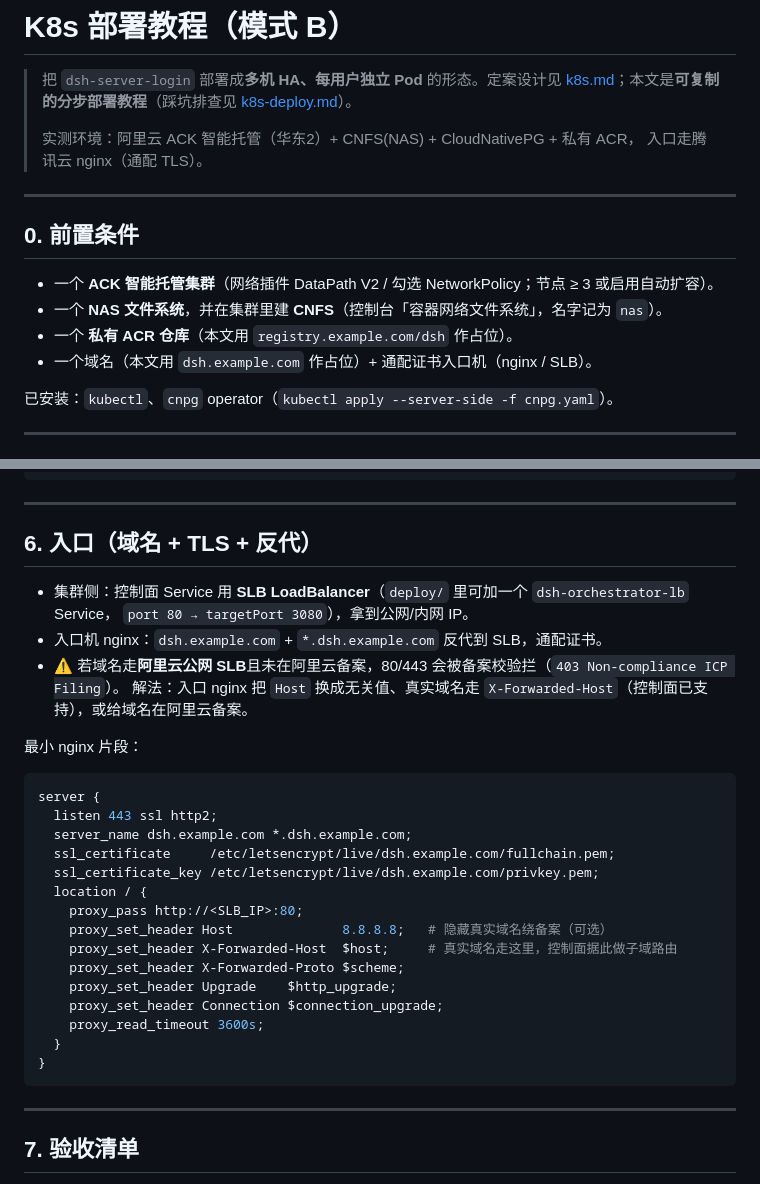
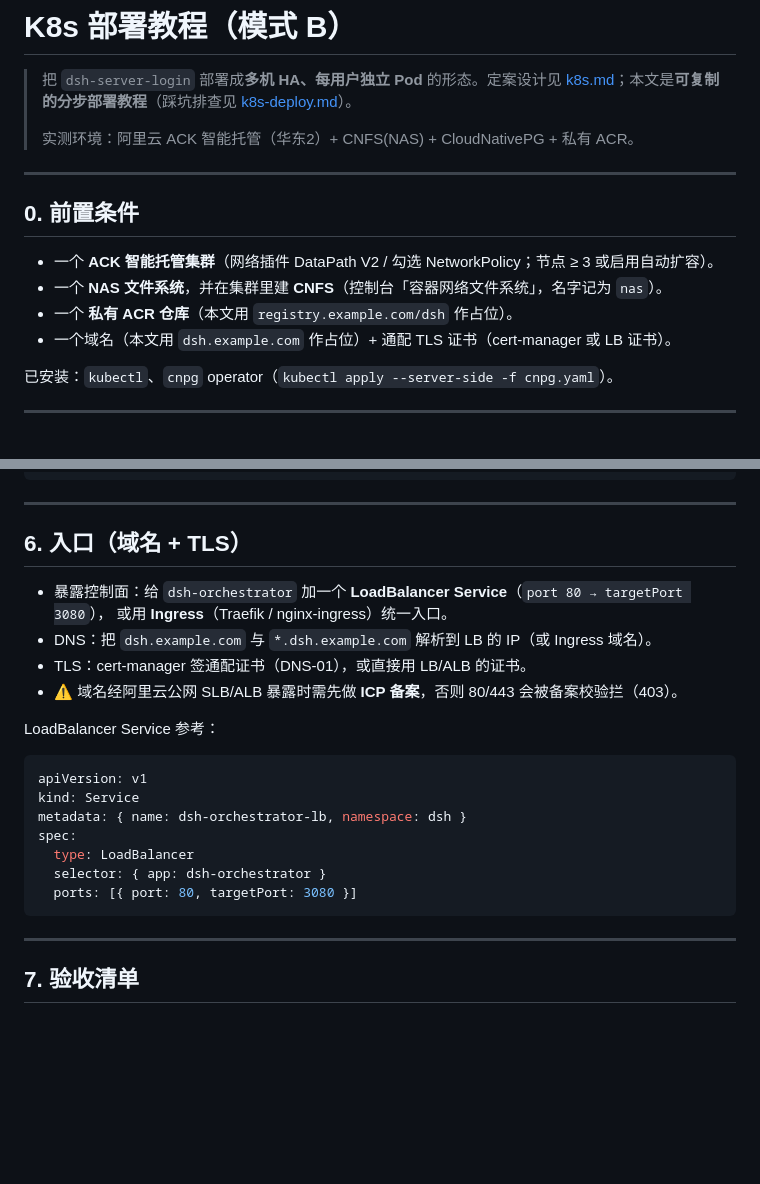
Before and after one commit to pointer-a/dsh-server-login, a Markdown page: docs/k8s-deployment.md, 2 parts joined by grey strips. Drawn GitHub-style; blank space fills up the shorter version.

Commit message:
docs：调整描述

````diff
--- a/docs/k8s-deployment.md
+++ b/docs/k8s-deployment.md
@@ -3,8 +3,7 @@
 > 把 `dsh-server-login` 部署成**多机 HA、每用户独立 Pod** 的形态。定案设计见
 > [k8s.md](k8s.md)；本文是**可复制的分步部署教程**（踩坑排查见 [k8s-deploy.md](k8s-deploy.md)）。
 >
-> 实测环境：阿里云 ACK 智能托管（华东2）+ CNFS(NAS) + CloudNativePG + 私有 ACR，
-> 入口走腾讯云 nginx（通配 TLS）。
+> 实测环境：阿里云 ACK 智能托管（华东2）+ CNFS(NAS) + CloudNativePG + 私有 ACR。
 
 ---
 
@@ -13,7 +12,7 @@
 - 一个 **ACK 智能托管集群**（网络插件 DataPath V2 / 勾选 NetworkPolicy；节点 ≥ 3 或启用自动扩容）。
 - 一个 **NAS 文件系统**，并在集群里建 **CNFS**（控制台「容器网络文件系统」，名字记为 `nas`）。
 - 一个 **私有 ACR 仓库**（本文用 `registry.example.com/dsh` 作占位）。
-- 一个域名（本文用 `dsh.example.com` 作占位）+ 通配证书入口机（nginx / SLB）。
+- 一个域名（本文用 `dsh.example.com` 作占位）+ 通配 TLS 证书（cert-manager 或 LB 证书）。
 
 已安装：`kubectl`、`cnpg` operator（`kubectl apply --server-side -f cnpg.yaml`）。
 
@@ -110,35 +109,29 @@ kubectl apply -f deploy/06-quota.yaml
 
 ---
 
-## 6. 入口（域名 + TLS + 反代）
+## 6. 入口（域名 + TLS）
 
-- 集群侧：控制面 Service 用 **SLB LoadBalancer**（`deploy/` 里可加一个 `dsh-orchestrator-lb` Service，
-  `port 80 → targetPort 3080`），拿到公网/内网 IP。
-- 入口机 nginx：`dsh.example.com` + `*.dsh.example.com` 反代到 SLB，通配证书。
-- ⚠️ 若域名走**阿里云公网 SLB**且未在阿里云备案，80/443 会被备案校验拦（`403 Non-compliance ICP Filing`）。
-  解法：入口 nginx 把 `Host` 换成无关值、真实域名走 `X-Forwarded-Host`（控制面已支持），或给域名在阿里云备案。
+- 暴露控制面：给 `dsh-orchestrator` 加一个 **LoadBalancer Service**（`port 80 → targetPort 3080`），
+  或用 **Ingress**（Traefik / nginx-ingress）统一入口。
+- DNS：把 `dsh.example.com` 与 `*.dsh.example.com` 解析到 LB 的 IP（或 Ingress 域名）。
+- TLS：cert-manager 签通配证书（DNS-01），或直接用 LB/ALB 的证书。
+- ⚠️ 域名经阿里云公网 SLB/ALB 暴露时需先做 **ICP 备案**，否则 80/443 会被备案校验拦（403）。
 
-最小 nginx 片段：
+LoadBalancer Service 参考：
 
-```nginx
-server {
-  listen 443 ssl http2;
-  server_name dsh.example.com *.dsh.example.com;
-  ssl_certificate     /etc/letsencrypt/live/dsh.example.com/fullchain.pem;
-  ssl_certificate_key /etc/letsencrypt/live/dsh.example.com/privkey.pem;
-  location / {
-    proxy_pass http://<SLB_IP>:80;
-    proxy_set_header Host              8.8.8.8;   # 隐藏真实域名绕备案（可选）
-    proxy_set_header X-Forwarded-Host  $host;     # 真实域名走这里，控制面据此做子域路由
-    proxy_set_header X-Forwarded-Proto $scheme;
-    proxy_set_header Upgrade    $http_upgrade;
-    proxy_set_header Connection $connection_upgrade;
-    proxy_read_timeout 3600s;
-  }
-}
+```yaml
+apiVersion: v1
+kind: Service
+metadata: { name: dsh-orchestrator-lb, namespace: dsh }
+spec:
+  type: LoadBalancer
+  selector: { app: dsh-orchestrator }
+  ports: [{ port: 80, targetPort: 3080 }]
 ```
 
 ---
+
+
 
 ## 7. 验收清单
 
````
Also changed, not shown: README.md (+5 -4 lines).
